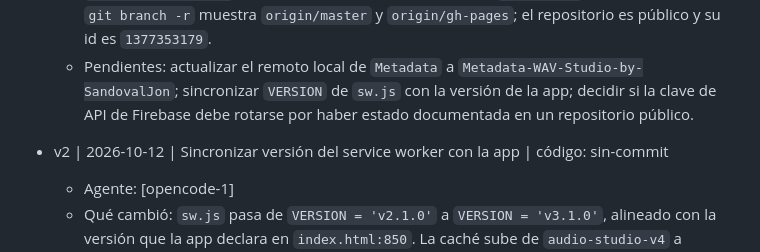
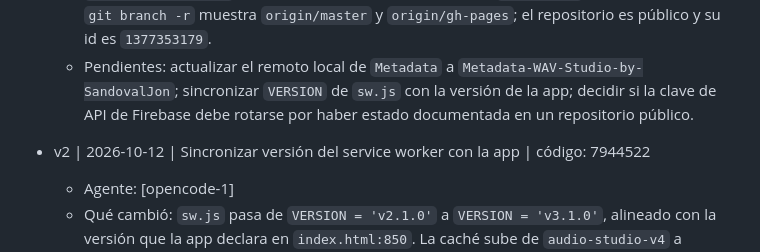
Before and after one commit to SandovalJon/Metadata-WAV-Studio-by-SandovalJon, a Markdown page: AUDIOSTUDIO-Custodia.md, the part around the change. Drawn GitHub-style.

Commit message:
docs: registrar v2 y el hash del commit de codigo

```diff
--- a/AUDIOSTUDIO-Custodia.md
+++ b/AUDIOSTUDIO-Custodia.md
@@ -132,7 +132,7 @@ Sin entradas archivadas todavía.
   - Verificación: versión leída de `index.html:850`; `git log -1` da `8eb519c`; la API de Pages devuelve rama `gh-pages` y estado `built`; `sw.js` declara `CACHE = 'audio-studio-v4'` y `VERSION = 'v2.1.0'`; la configuración de Firebase está en `index.html` líneas 2528-2530; `git branch -r` muestra `origin/master` y `origin/gh-pages`; el repositorio es público y su id es `1377353179`.
   - Pendientes: actualizar el remoto local de `Metadata` a `Metadata-WAV-Studio-by-SandovalJon`; sincronizar `VERSION` de `sw.js` con la versión de la app; decidir si la clave de API de Firebase debe rotarse por haber estado documentada en un repositorio público.
 
-- v2 | 2026-10-12 | Sincronizar versión del service worker con la app | código: sin-commit
+- v2 | 2026-10-12 | Sincronizar versión del service worker con la app | código: 7944522
   - Agente: [opencode-1]
   - Qué cambió: `sw.js` pasa de `VERSION = 'v2.1.0'` a `VERSION = 'v3.1.0'`, alineado con la versión que la app declara en `index.html:850`. La caché sube de `audio-studio-v4` a `audio-studio-v5`, siguiendo el procedimiento propio del proyecto para invalidar la caché de los clientes. Es el único cambio de código; la app no se vio afectada.
   - Secciones actualizadas: `7. MEMORIA` marca la lección 5 nº 11 como resuelta y el remoto local como resuelto por el propio push. La lección 5 nº 11 se deja sin reescribir, como manda el append-only.
```
